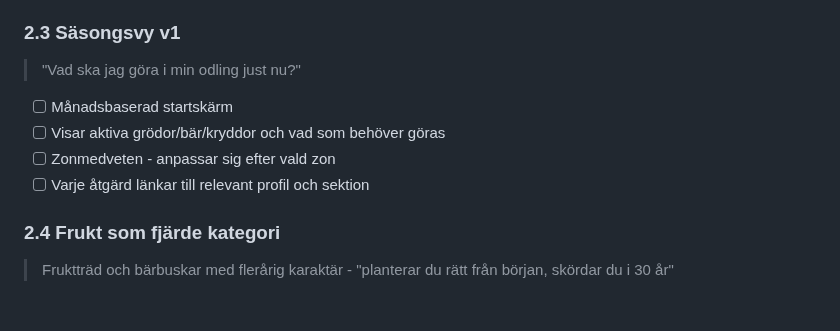
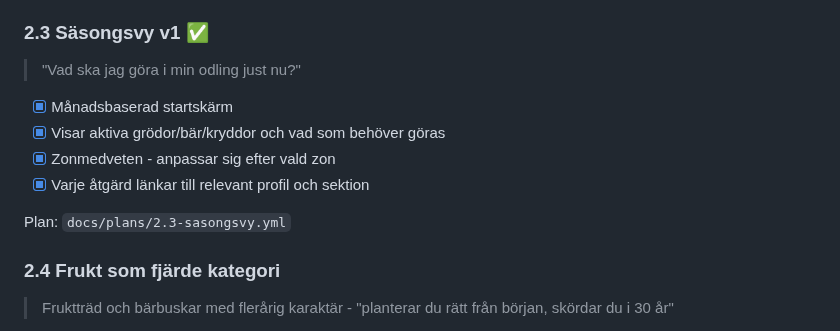
Before and after one commit to jarnesjo/odlingsguiden, a Markdown page: docs/ROADMAP.md, the part around the change. Rendered like a GitHub page; blank space fills up the shorter version.

Commit message:
docs(roadmap): mark 2.3 sasongsvy v1 as done
Co-Authored-By: Claude Opus 4.6 <noreply@anthropic.com>

```diff
--- a/docs/ROADMAP.md
+++ b/docs/ROADMAP.md
@@ -136,14 +136,16 @@ Fyll på med innehåll, lägg till nya funktioner och kvalitetssäkra.
 - [x] AI-transparens: öppen om att AI använts, utan att göra det till huvudsaken
 - [x] Källrankning baserad på 8 batchar faktacheck-erfarenhet
 
-### 2.3 Säsongsvy v1
+### 2.3 Säsongsvy v1 ✅
 
 > "Vad ska jag göra i min odling just nu?"
 
-- [ ] Månadsbaserad startskärm
-- [ ] Visar aktiva grödor/bär/kryddor och vad som behöver göras
-- [ ] Zonmedveten - anpassar sig efter vald zon
-- [ ] Varje åtgärd länkar till relevant profil och sektion
+- [x] Månadsbaserad startskärm
+- [x] Visar aktiva grödor/bär/kryddor och vad som behöver göras
+- [x] Zonmedveten - anpassar sig efter vald zon
+- [x] Varje åtgärd länkar till relevant profil och sektion
+
+Plan: `docs/plans/2.3-sasongsvy.yml`
 
 ### 2.4 Frukt som fjärde kategori
 
```
